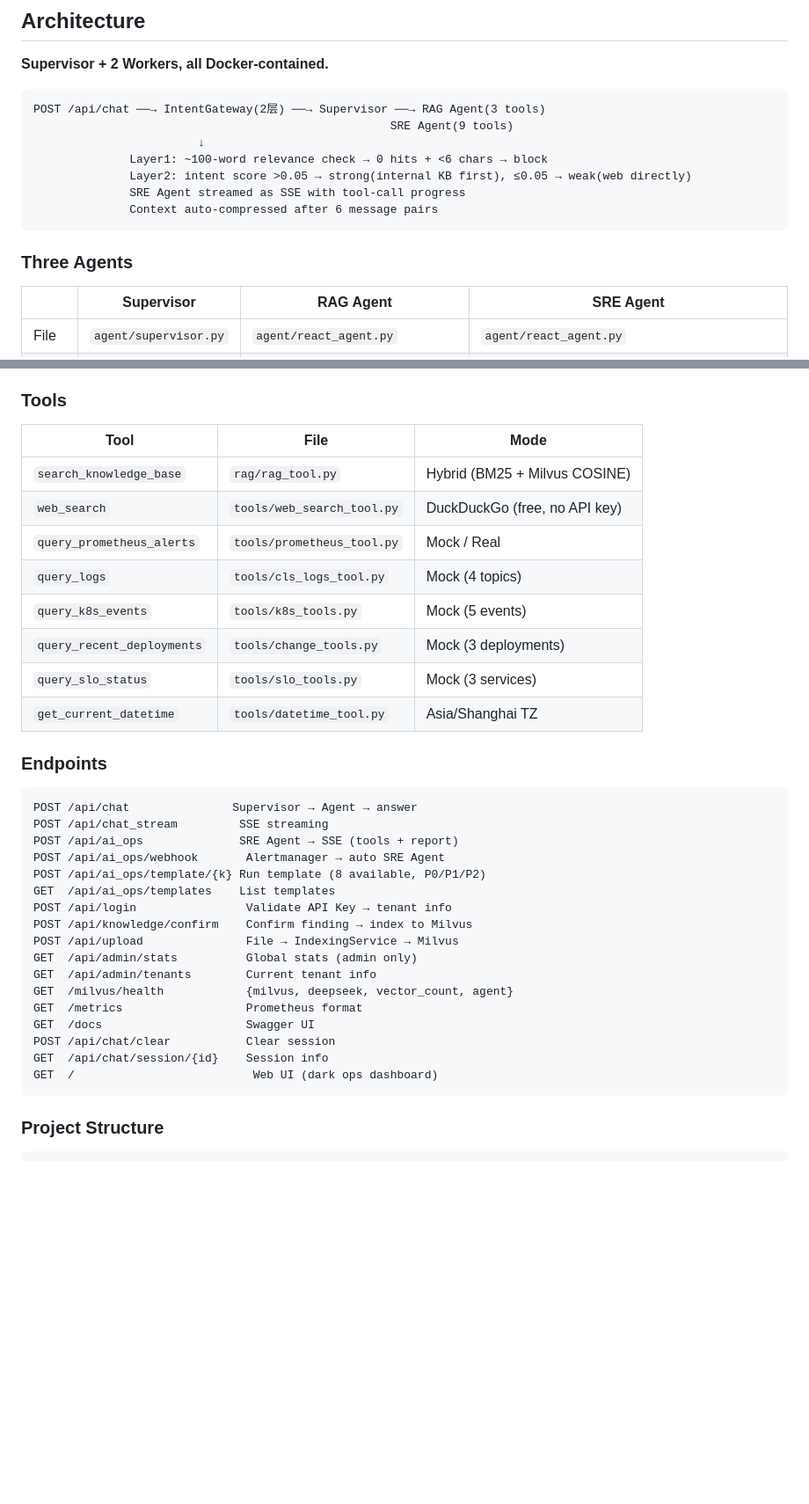
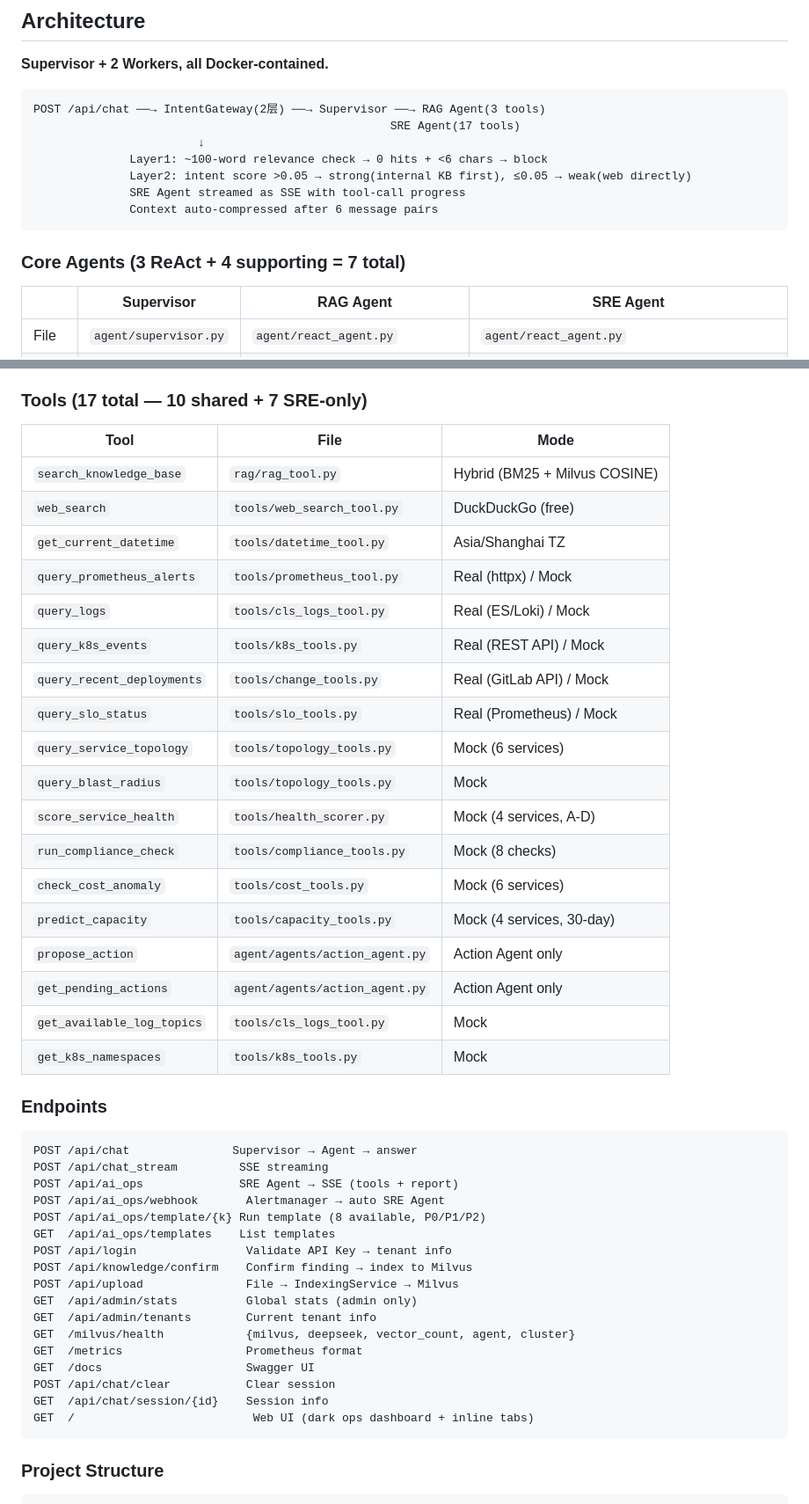
Before and after one commit to benbixuanshou/agent_aiops, a Markdown page: CLAUDE.md, 2 parts joined by grey strips. Shown at 88% size. Drawn GitHub-style; blank space fills up the shorter version.

Commit message:
docs: full sync — tool table 18 entries, endpoints 16, 7 agents, 31/33 ROADMAP

````diff
--- a/CLAUDE.md
+++ b/CLAUDE.md
@@ -33,7 +33,7 @@ poetry run python tests/eval/evaluator.py # RAG recall/MRR eval
 
 ```
 POST /api/chat ──→ IntentGateway(2层) ──→ Supervisor ──→ RAG Agent(3 tools)
-                                                    SRE Agent(9 tools)
+                                                    SRE Agent(17 tools)
                         ↓
               Layer1: ~100-word relevance check → 0 hits + <6 chars → block
               Layer2: intent score >0.05 → strong(internal KB first), ≤0.05 → weak(web directly)
@@ -41,7 +41,7 @@ POST /api/chat ──→ IntentGateway(2层) ──→ Supervisor ──→ RAG
               Context auto-compressed after 6 message pairs
 ```
 
-### Three Agents
+### Core Agents (3 ReAct + 4 supporting = 7 total)
 
 | | Supervisor | RAG Agent | SRE Agent |
 |---|---|---|---|
@@ -60,18 +60,28 @@ POST /api/chat ──→ IntentGateway(2层) ──→ Supervisor ──→ RAG
 - **Self monitor** (`self_monitor.py`): Agent health metrics (LLM success rate, latency, alert storm detection).
 - **Middleware** (pure ASGI): ApiKeyMiddleware, RateLimitMiddleware, LoggingMiddleware. All avoid BaseHTTPMiddleware ExceptionGroup issues.
 
-### Tools
+### Tools (17 total — 10 shared + 7 SRE-only)
 
 | Tool | File | Mode |
 |------|------|------|
 | `search_knowledge_base` | `rag/rag_tool.py` | Hybrid (BM25 + Milvus COSINE) |
-| `web_search` | `tools/web_search_tool.py` | DuckDuckGo (free, no API key) |
-| `query_prometheus_alerts` | `tools/prometheus_tool.py` | Mock / Real |
-| `query_logs` | `tools/cls_logs_tool.py` | Mock (4 topics) |
-| `query_k8s_events` | `tools/k8s_tools.py` | Mock (5 events) |
-| `query_recent_deployments` | `tools/change_tools.py` | Mock (3 deployments) |
-| `query_slo_status` | `tools/slo_tools.py` | Mock (3 services) |
+| `web_search` | `tools/web_search_tool.py` | DuckDuckGo (free) |
 | `get_current_datetime` | `tools/datetime_tool.py` | Asia/Shanghai TZ |
+| `query_prometheus_alerts` | `tools/prometheus_tool.py` | Real (httpx) / Mock |
+| `query_logs` | `tools/cls_logs_tool.py` | Real (ES/Loki) / Mock |
+| `query_k8s_events` | `tools/k8s_tools.py` | Real (REST API) / Mock |
+| `query_recent_deployments` | `tools/change_tools.py` | Real (GitLab API) / Mock |
+| `query_slo_status` | `tools/slo_tools.py` | Real (Prometheus) / Mock |
+| `query_service_topology` | `tools/topology_tools.py` | Mock (6 services) |
+| `query_blast_radius` | `tools/topology_tools.py` | Mock |
+| `score_service_health` | `tools/health_scorer.py` | Mock (4 services, A-D) |
+| `run_compliance_check` | `tools/compliance_tools.py` | Mock (8 checks) |
+| `check_cost_anomaly` | `tools/cost_tools.py` | Mock (6 services) |
+| `predict_capacity` | `tools/capacity_tools.py` | Mock (4 services, 30-day) |
+| `propose_action` | `agent/agents/action_agent.py` | Action Agent only |
+| `get_pending_actions` | `agent/agents/action_agent.py` | Action Agent only |
+| `get_available_log_topics` | `tools/cls_logs_tool.py` | Mock |
+| `get_k8s_namespaces` | `tools/k8s_tools.py` | Mock |
 
 ### Endpoints
 
@@ -87,12 +97,12 @@ POST /api/knowledge/confirm    Confirm finding → index to Milvus
 POST /api/upload               File → IndexingService → Milvus
 GET  /api/admin/stats          Global stats (admin only)
 GET  /api/admin/tenants        Current tenant info
-GET  /milvus/health            {milvus, deepseek, vector_count, agent}
+GET  /milvus/health            {milvus, deepseek, vector_count, agent, cluster}
 GET  /metrics                  Prometheus format
 GET  /docs                     Swagger UI
 POST /api/chat/clear           Clear session
 GET  /api/chat/session/{id}    Session info
-GET  /                          Web UI (dark ops dashboard)
+GET  /                          Web UI (dark ops dashboard + inline tabs)
 ```
 
 ### Project Structure
````
Also changed, not shown: ARCHITECTURE.md (+1 -1 lines), README.md (+1 -1 lines).
